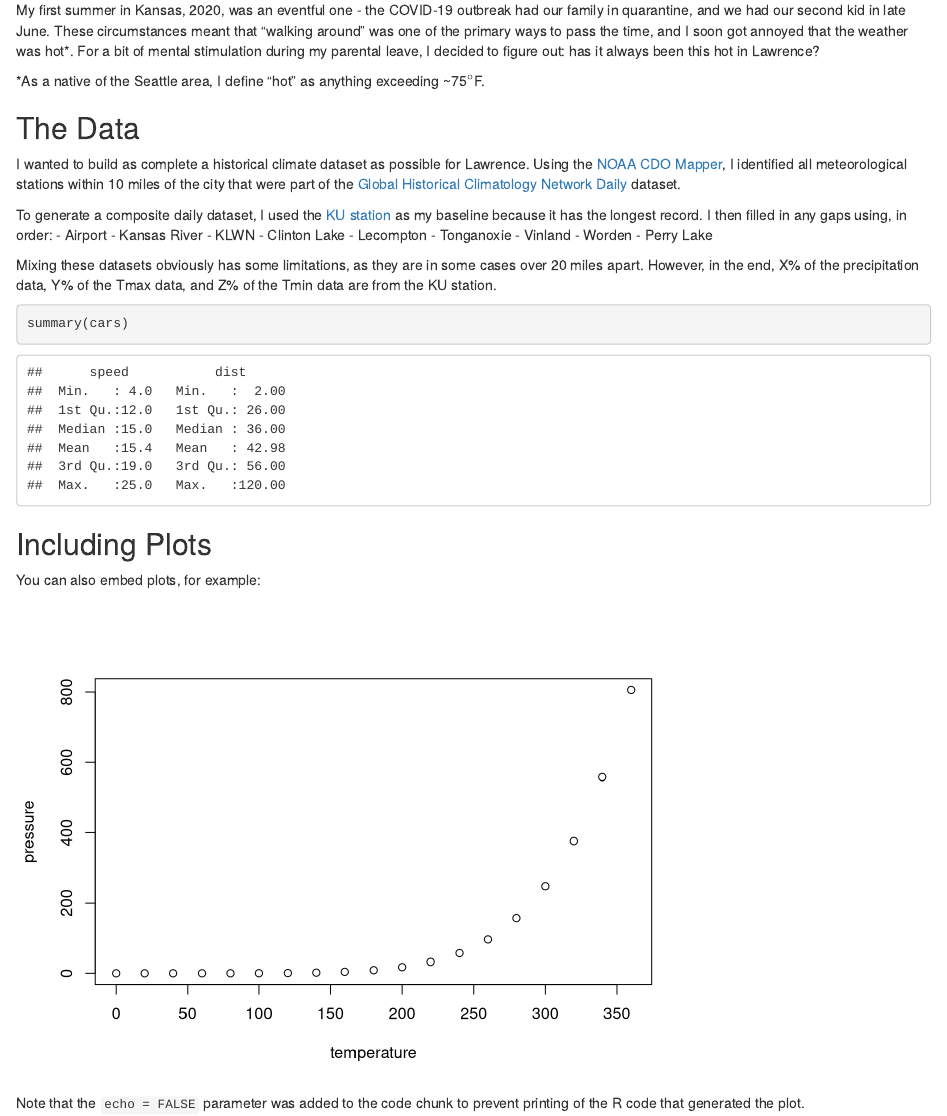
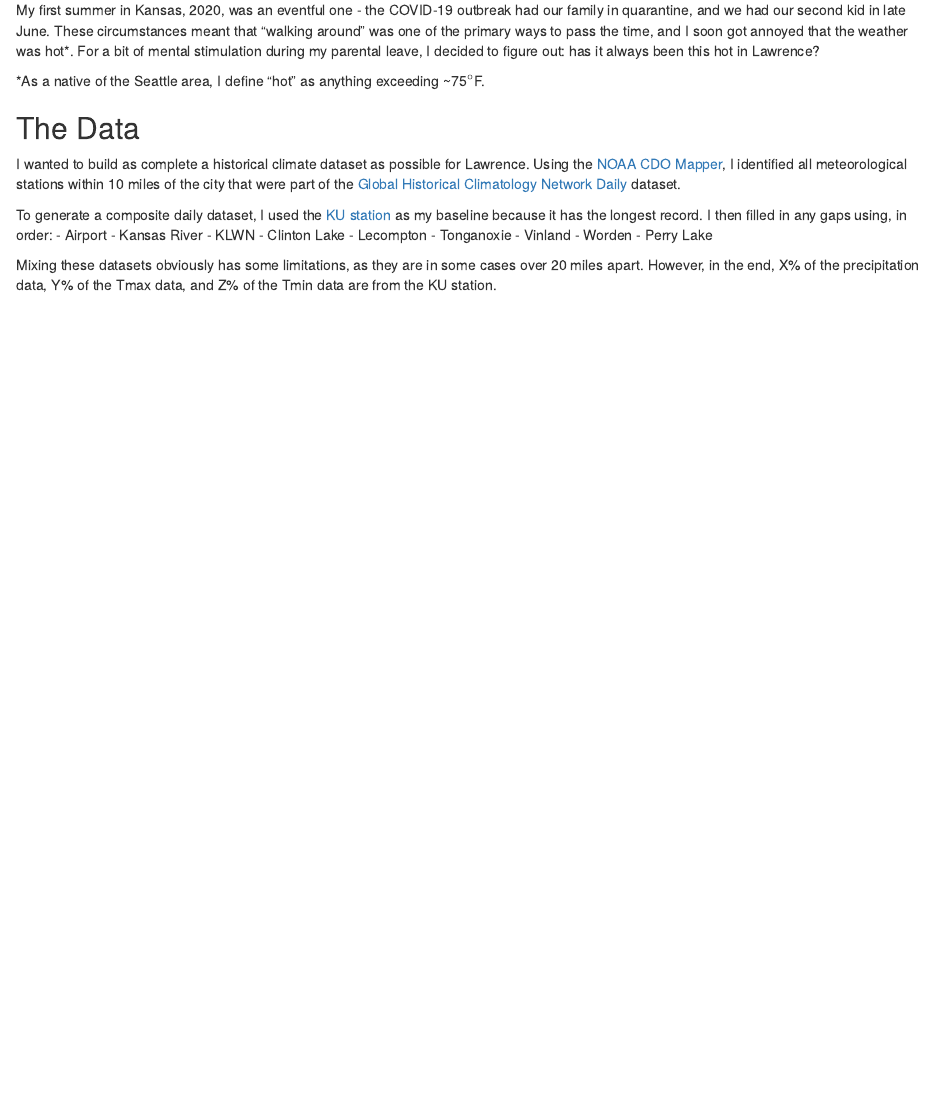
Before and after one commit to SAFEKAW/KSriver_hydrosandbox, an R Markdown document (docs/Lawrence_ClimateSummary.Rmd): the page in a window 1100 px wide, from 180 px down. Rendered offline with R 4.5, knitr and Pandoc, with nearby package versions; some code elsewhere in the file could not run offline.

Commit message:
A few bug fixes

````diff
--- a/docs/Lawrence_ClimateSummary.Rmd
+++ b/docs/Lawrence_ClimateSummary.Rmd
@@ -124,17 +124,3 @@ To generate a composite daily dataset, I used the [KU station](https://www.ncdc.
  - Perry Lake
 
 Mixing these datasets obviously has some limitations, as they are in some cases over 20 miles apart. However, in the end, X% of the precipitation data, Y% of the Tmax data, and Z% of the Tmin data are from the KU station.
-
-```{r cars}
-summary(cars)
-```
-
-## Including Plots
-
-You can also embed plots, for example:
-
-```{r pressure, echo=FALSE}
-plot(pressure)
-```
-
-Note that the `echo = FALSE` parameter was added to the code chunk to prevent printing of the R code that generated the plot.
````
Also changed, not shown: code/NOAA-GHCND_PlotLawrenceMetData.R (+1 -1 lines).
